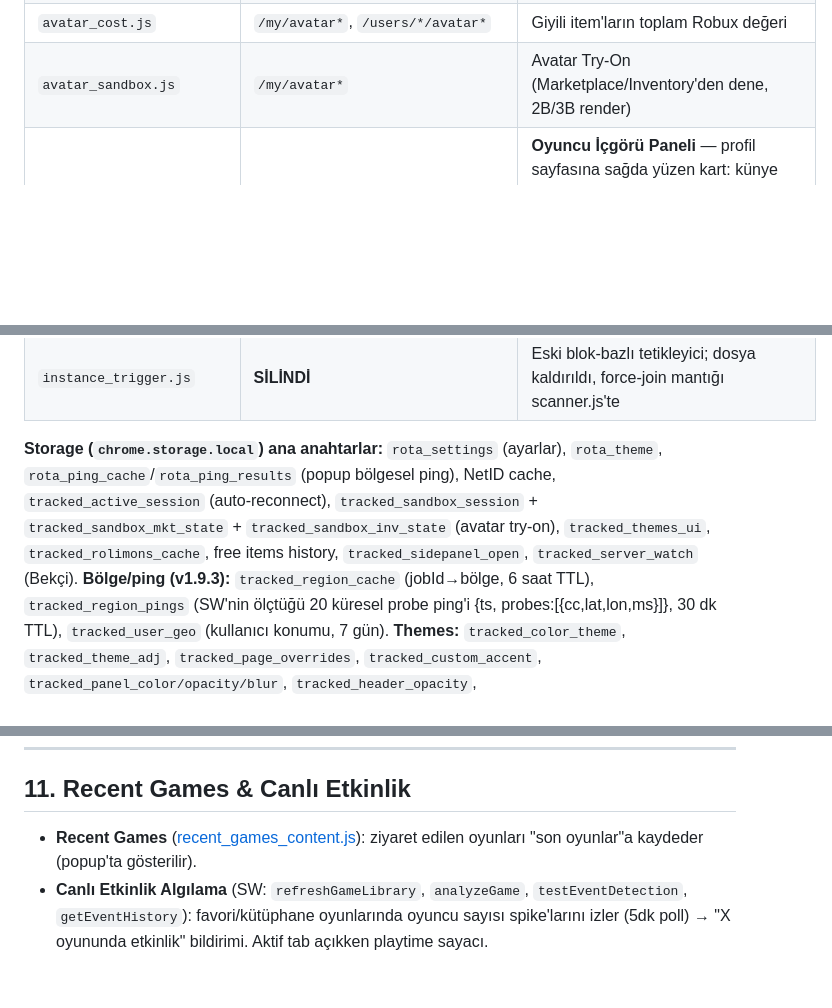
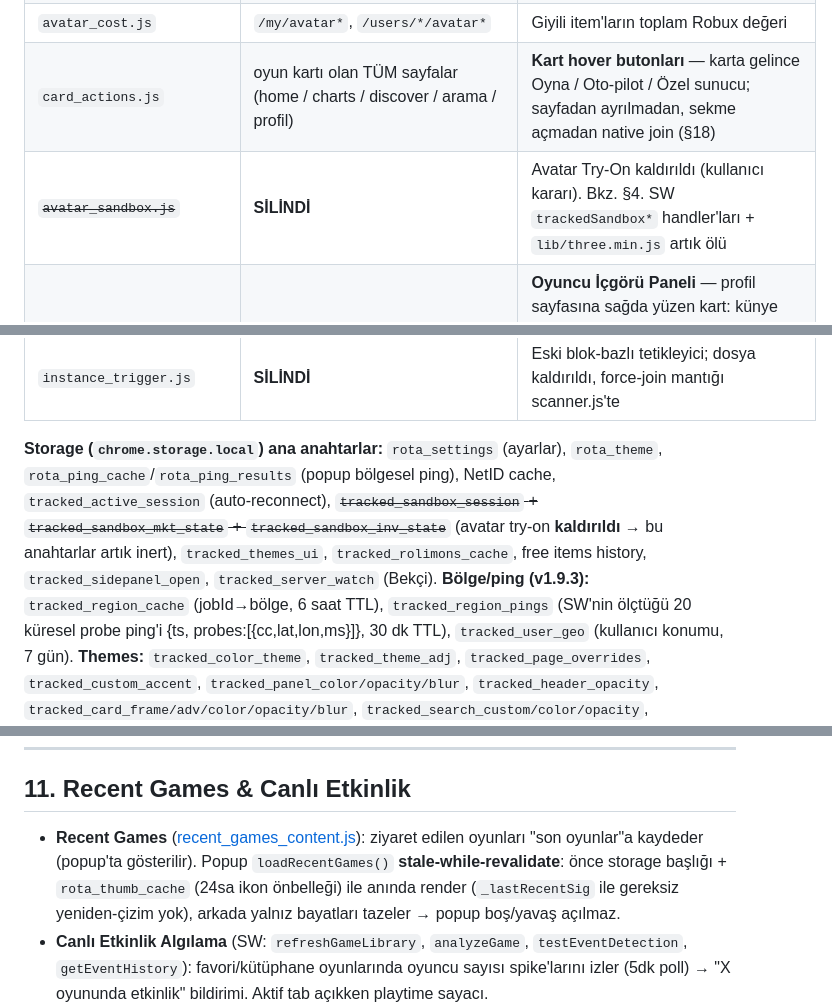
Before and after one commit to QuakeA/Tracked-Roblox-, a Markdown page: docs/OZELLIKLER.md, 3 parts joined by grey strips. Rendered like a GitHub page; blank space fills up the shorter version.

```diff
--- a/docs/OZELLIKLER.md
+++ b/docs/OZELLIKLER.md
@@ -23,7 +23,8 @@
 | `inventory_rac.js` | `/users/*/inventory*` | Envanter RAP/değer hesaplayıcı paneli |
 | `catalog_enhancer.js` | `/catalog/*` | Item sayfasına RAP/Floor/Demand/Trend/Value widget'ı |
 | `avatar_cost.js` | `/my/avatar*`, `/users/*/avatar*` | Giyili item'ların toplam Robux değeri |
-| `avatar_sandbox.js` | `/my/avatar*` | Avatar Try-On (Marketplace/Inventory'den dene, 2B/3B render) |
+| `card_actions.js` | oyun kartı olan TÜM sayfalar (home / charts / discover / arama / profil) | **Kart hover butonları** — karta gelince Oyna / Oto-pilot / Özel sunucu; sayfadan ayrılmadan, sekme açmadan native join (§18) |
+| ~~`avatar_sandbox.js`~~ | **SİLİNDİ** | Avatar Try-On kaldırıldı (kullanıcı kararı). Bkz. §4. SW `trackedSandbox*` handler'ları + `lib/three.min.js` artık ölü |
 | `profile_insight.js` (+`i18n.js`) | `/users/*/profile*` | **Oyuncu İçgörü Paneli** — profil sayfasına sağda yüzen kart: künye (yaş/oluşturma/doğrulanmış/eski adlar) + değer (RAP+değer+top item) + sosyal (sayımlar+ortak arkadaş+presence+Katıl) + dürüst güven sinyalleri (§16) |
 | `now_playing.js` | tüm roblox.com (all + games) | **Şu An Çalıyor** — opt-in medya widget'ı; Spotify/YT/YT Music'te çalanı sol-altta animasyonlu kartta gösterir + kontrol (§17) |
 | `popup.js` (`popup.html`) | toolbar popup | Ping ölçümü, VPN tespiti, arkadaşlar, kayıtlı sunucular, ping grafiği |
@@ -31,7 +32,7 @@
 | `options.js` (`options.html`) | ayarlar | Tüm ayarlar + changelog |
 | `instance_trigger.js` | **SİLİNDİ** | Eski blok-bazlı tetikleyici; dosya kaldırıldı, force-join mantığı scanner.js'te |
 
-**Storage (`chrome.storage.local`) ana anahtarlar:** `rota_settings` (ayarlar), `rota_theme`, `rota_ping_cache`/`rota_ping_results` (popup bölgesel ping), NetID cache, `tracked_active_session` (auto-reconnect), `tracked_sandbox_session` + `tracked_sandbox_mkt_state` + `tracked_sandbox_inv_state` (avatar try-on), `tracked_themes_ui`, `tracked_rolimons_cache`, free items history, `tracked_sidepanel_open`, `tracked_server_watch` (Bekçi).
+**Storage (`chrome.storage.local`) ana anahtarlar:** `rota_settings` (ayarlar), `rota_theme`, `rota_ping_cache`/`rota_ping_results` (popup bölgesel ping), NetID cache, `tracked_active_session` (auto-reconnect), ~~`tracked_sandbox_session` + `tracked_sandbox_mkt_state` + `tracked_sandbox_inv_state`~~ (avatar try-on **kaldırıldı** → bu anahtarlar artık inert), `tracked_themes_ui`, `tracked_rolimons_cache`, free items history, `tracked_sidepanel_open`, `tracked_server_watch` (Bekçi).
 **Bölge/ping (v1.9.3):** `tracked_region_cache` (jobId→bölge, 6 saat TTL), `tracked_region_pings` (SW'nin ölçtüğü 20 küresel probe ping'i {ts, probes:[{cc,lat,lon,ms}]}, 30 dk TTL), `tracked_user_geo` (kullanıcı konumu, 7 gün).
 **Themes:** `tracked_color_theme`, `tracked_theme_adj`, `tracked_page_overrides`, `tracked_custom_accent`, `tracked_panel_color/opacity/blur`, `tracked_header_opacity`, `tracked_card_frame/adv/color/opacity/blur`, `tracked_search_custom/color/opacity`, `tracked_text_color/font/contrast`, `tracked_wallpaper`, `tracked_theme_enabled`.
 
@@ -238,7 +232,7 @@ Animasyonlu avatar çerçevesi özelliği (`avatar_frames.js`) **tamamen kaldır
 
 ## 11. Recent Games & Canlı Etkinlik
 
-- **Recent Games** ([recent_games_content.js](../recent_games_content.js)): ziyaret edilen oyunları "son oyunlar"a kaydeder (popup'ta gösterilir).
+- **Recent Games** ([recent_games_content.js](../recent_games_content.js)): ziyaret edilen oyunları "son oyunlar"a kaydeder (popup'ta gösterilir). Popup `loadRecentGames()` **stale-while-revalidate**: önce storage başlığı + `rota_thumb_cache` (24sa ikon önbelleği) ile anında render (`_lastRecentSig` ile gereksiz yeniden-çizim yok), arkada yalnız bayatları tazeler → popup boş/yavaş açılmaz.
 - **Canlı Etkinlik Algılama** (SW: `refreshGameLibrary`, `analyzeGame`, `testEventDetection`, `getEventHistory`): favori/kütüphane oyunlarında oyuncu sayısı spike'larını izler (5dk poll) → "X oyununda etkinlik" bildirimi. Aktif tab açıkken playtime sayacı.
 - **Etkinlik Analizi — İKİ KATMANLI** (kütüphane kartındaki "Analiz" butonu → `showEventAnalysis` → SW `analyzeGame`):
   - **KATMAN 1 — RESMİ Experience Events (ground truth, `fetchVirtualEvents`):** Roblox'un `apis.roblox.com/virtual-events/v1/universes/{universeId}/virtual-events` API'si. Geliştiricinin BİZZAT beyan ettiği etkinlik → ad (`displayTitle`) + başlangıç/bitiş (`eventTime.startUtc/endUtc`) + durum (canlı/yakında/bitti, zamandan hesaplanır) + düzenleyen (`host.hostName` + doğrulanmış rozeti). Tahmin YOK. Modalda en üstte mavi "Roblox onaylı" kartı, canlıysa pulse'lı CANLI rozeti + "X saat sonra bitiyor" geri sayımı. 12 saatten eski bitmişler elenir; canlı > yakında > yeni bitmiş sıralanır.
```
Also changed, not shown: other parts of docs/OZELLIKLER.md (+26 -13 lines).
